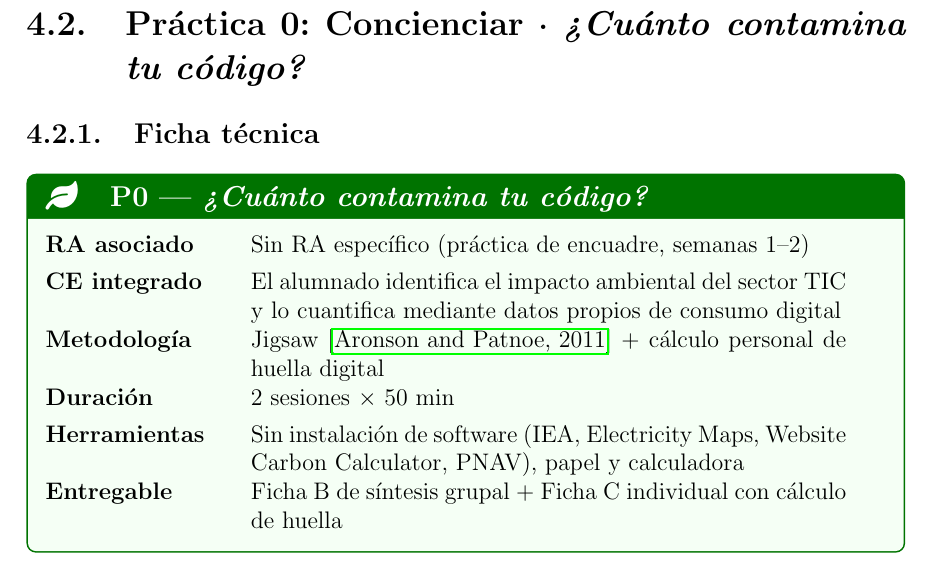
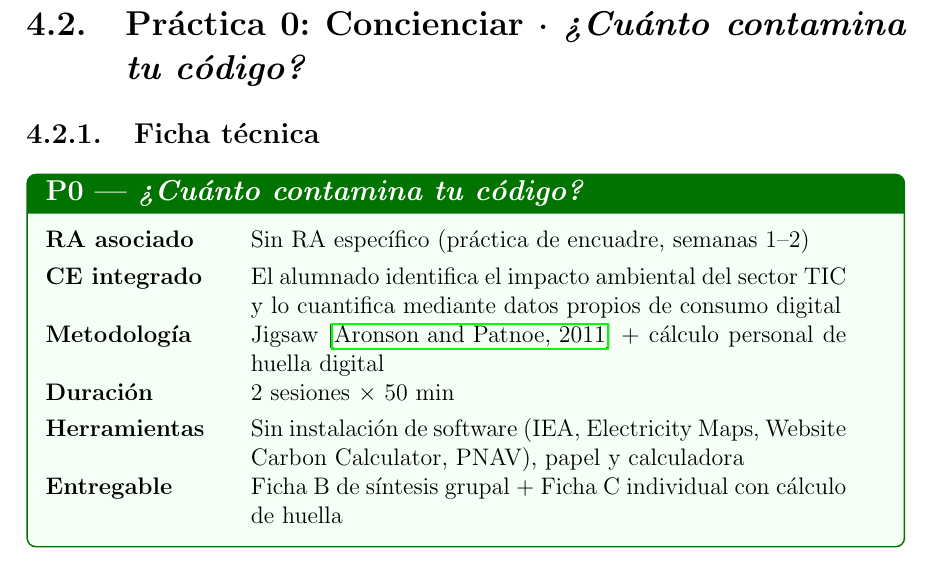
Before and after one commit to JmolinaM/green-it-dam, a LaTeX thesis (tfm-docs/memoria.tex, which reads tfm-docs/estilo.tex): part of page 33 of 57, cut so that both start at the same text. Compiled offline with pdfLaTeX.

Commit message:
style: remove leaf icon and fontawesome5 from tcolorbox fichas
Co-authored-by: Copilot <223556219+Copilot@users.noreply.github.com>

```diff
--- a/tfm-docs/estilo.tex
+++ b/tfm-docs/estilo.tex
@@ -24,7 +24,6 @@
 \usepackage{longtable}
 \usepackage{multirow}
 \usepackage{placeins}
-\usepackage{fontawesome5}
 \usepackage{tcolorbox}
 \tcbuselibrary{skins, breakable}
 
@@ -39,7 +38,7 @@
     colbacktitle=green!45!black,
     coltitle=white,
     fonttitle=\bfseries\large,
-    title={\faLeaf\quad #1 — \textit{#2}},
+    title={\textbf{#1} — \textit{#2}},
     left=6pt, right=6pt, top=4pt, bottom=4pt,
     boxrule=0.8pt,
     arc=4pt
```
